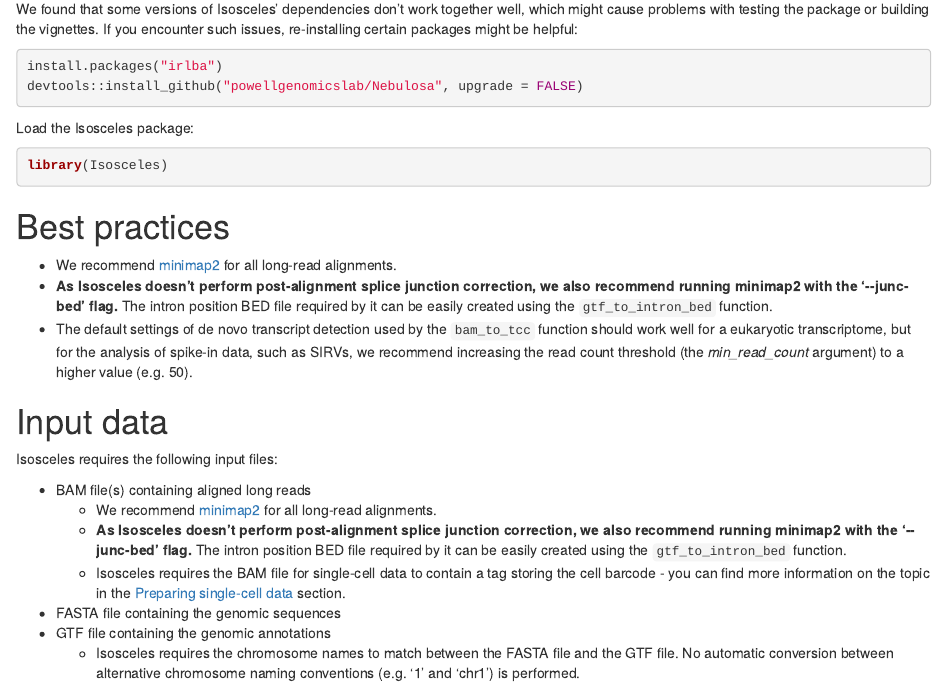
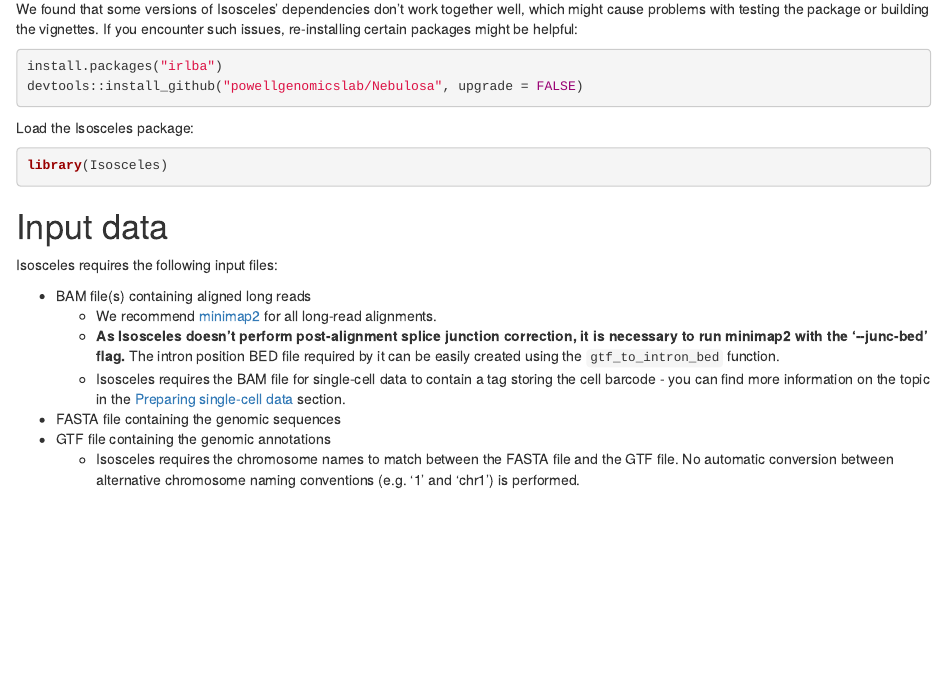
Before and after one commit to Genentech/Isosceles, an R Markdown document (vignettes/Isosceles.Rmd): the page in a window 1100 px wide, from 520 px down. Rendered offline with R 4.5, knitr and Pandoc, with nearby package versions; drawn as R Markdown's standard HTML page in place of the format the file asks for; some code elsewhere in the file could not run offline.

Commit message:
Updated the vignette and README.md

````diff
--- a/vignettes/Isosceles.Rmd
+++ b/vignettes/Isosceles.Rmd
@@ -56,19 +56,13 @@ Load the Isosceles package:
 library(Isosceles)
 ```
 
-# Best practices
-
-  * We recommend [minimap2](https://github.com/lh3/minimap2) for all long-read alignments.
-  * **As Isosceles doesn't perform post-alignment splice junction correction, we also recommend running minimap2 with the '\-\-junc-bed' flag.** The intron position BED file required by it can be easily created using the `gtf_to_intron_bed` function.
-  * The default settings of de novo transcript detection used by the `bam_to_tcc` function should work well for a eukaryotic transcriptome, but for the analysis of spike-in data, such as SIRVs, we recommend increasing the read count threshold (the *min_read_count* argument) to a higher value (e.g. 50).
-
 # Input data
 
 Isosceles requires the following input files:
 
   * BAM file(s) containing aligned long reads
     * We recommend [minimap2](https://github.com/lh3/minimap2) for all long-read alignments.
-    * **As Isosceles doesn't perform post-alignment splice junction correction, we also recommend running minimap2 with the '\-\-junc-bed' flag.** The intron position BED file required by it can be easily created using the `gtf_to_intron_bed` function.
+    * **As Isosceles doesn't perform post-alignment splice junction correction, it is necessary to run minimap2 with the '\-\-junc-bed' flag.** The intron position BED file required by it can be easily created using the `gtf_to_intron_bed` function.
     * Isosceles requires the BAM file for single-cell data to contain a tag storing the cell barcode - you can find more information on the topic in the [Preparing single-cell data](#preparing-single-cell-data) section.
   * FASTA file containing the genomic sequences
   * GTF file containing the genomic annotations
````
Also changed, not shown: README.md, 1 other file.
